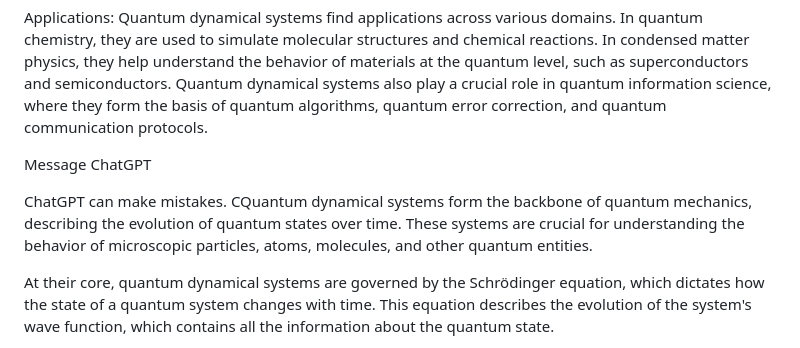
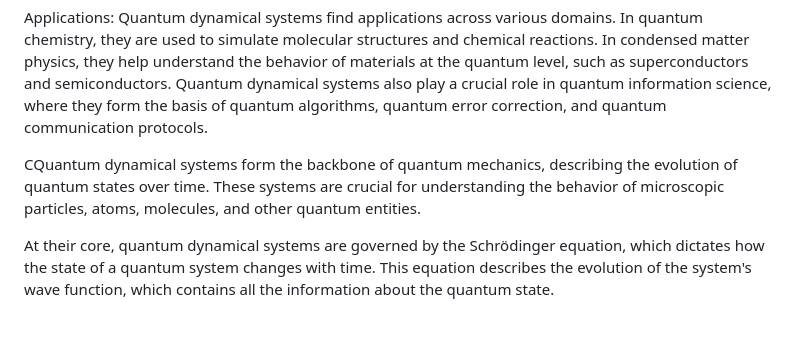
Before and after one commit to amircivil2080/quantum-dynamical-systems, a Markdown page: README.md, the part around one of its changes. GitHub-like rendering; blank space fills up the shorter version.

```diff
--- a/README.md
+++ b/README.md
@@ -16,12 +16,7 @@ Applications:
 Quantum dynamical systems find applications across various domains. In quantum chemistry, they are used to simulate molecular structures and chemical reactions. In condensed matter physics, they help understand the behavior of materials at the quantum level, such as superconductors and semiconductors. Quantum dynamical systems also play a crucial role in quantum information science, where they form the basis of quantum algorithms, quantum error correction, and quantum communication protocols.
 
 
-
-
-
-Message ChatGPT
-
-ChatGPT can make mistakes. CQuantum dynamical systems form the backbone of quantum mechanics, describing the evolution of quantum states over time. These systems are crucial for understanding the behavior of microscopic particles, atoms, molecules, and other quantum entities.
+ CQuantum dynamical systems form the backbone of quantum mechanics, describing the evolution of quantum states over time. These systems are crucial for understanding the behavior of microscopic particles, atoms, molecules, and other quantum entities.
 
 At their core, quantum dynamical systems are governed by the Schrödinger equation, which dictates how the state of a quantum system changes with time. This equation describes the evolution of the system's wave function, which contains all the information about the quantum state.
 
```
Also changed, not shown: other parts of README.md (+1 -1 lines).
